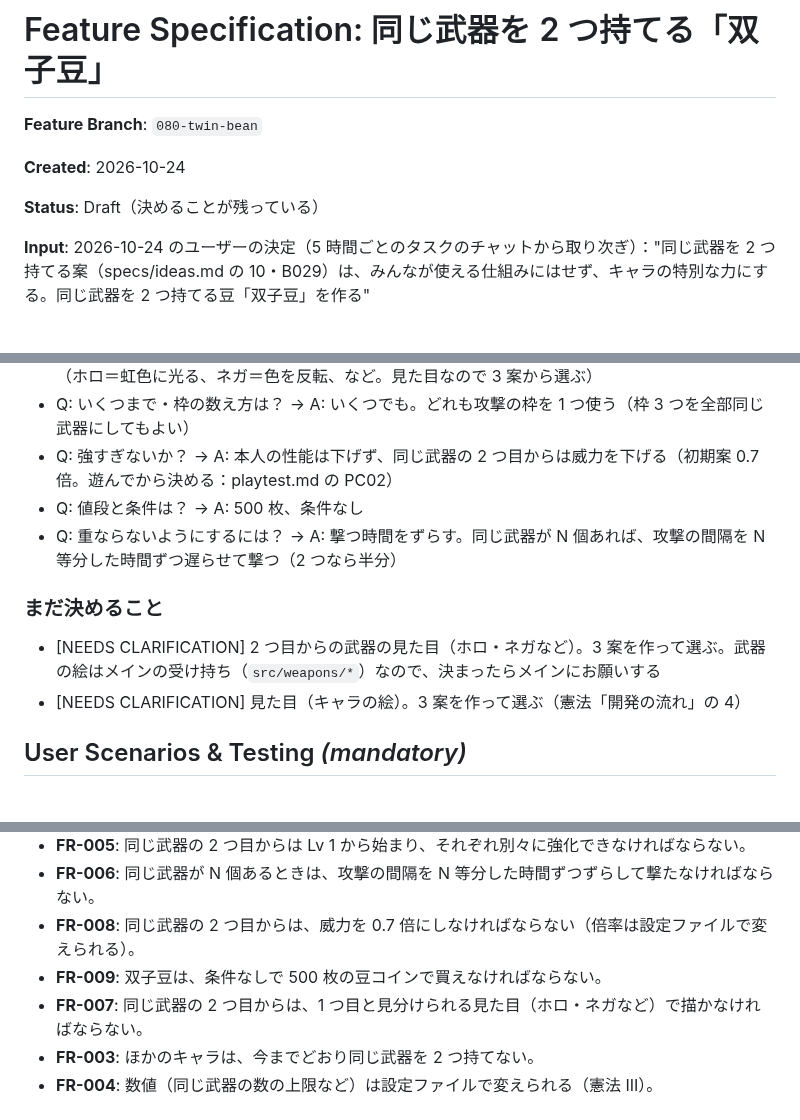
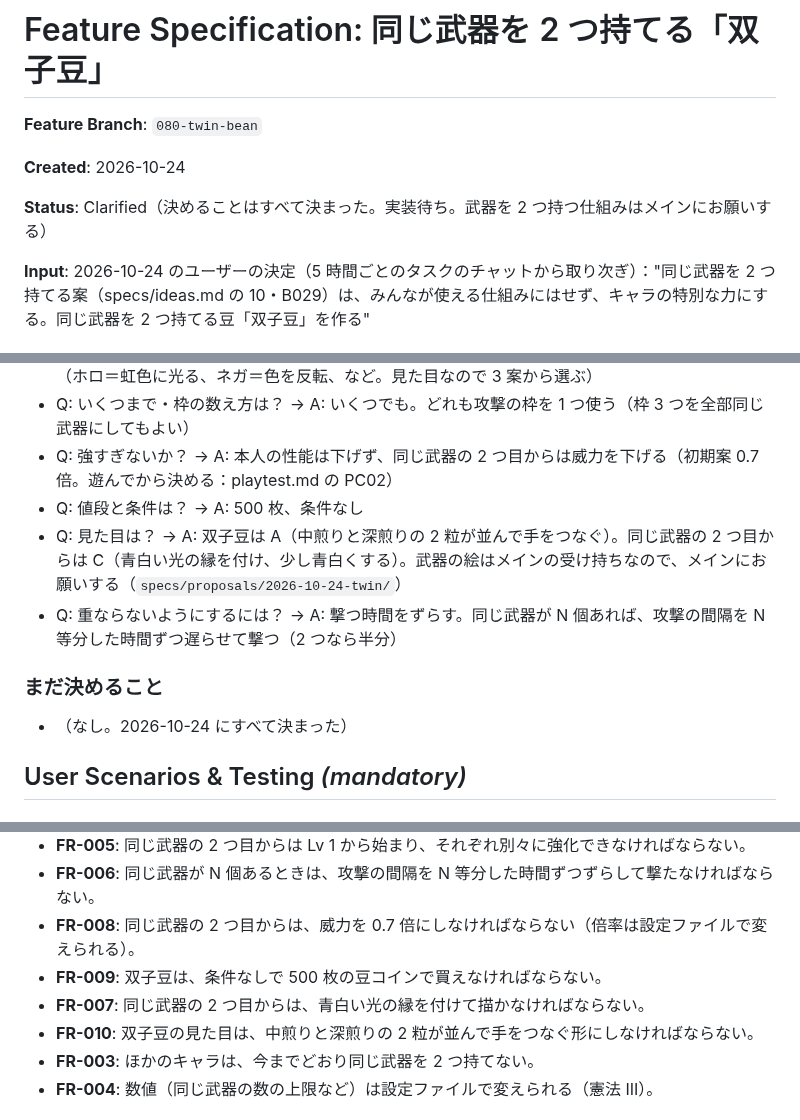
Before and after one commit to ItoJun0006/coffee-survival, a Markdown page: specs/080-twin-bean/spec.md, 3 parts joined by grey strips. Rendered like a GitHub page.

Commit message:
仕様 080 双子豆：見た目を A（2 粒が手をつなぐ）、同じ武器の 2 つ目からを C（青白い光の縁）に決めた
Co-Authored-By: Claude Opus 5.5 <noreply@anthropic.com>
Claude-Session: https://claude.ai/code/session_01U9ytv3AYVCstGSgHSQfPyU

```diff
--- a/specs/080-twin-bean/spec.md
+++ b/specs/080-twin-bean/spec.md
@@ -4,7 +4,7 @@
 
 **Created**: 2026-10-24
 
-**Status**: Draft（決めることが残っている）
+**Status**: Clarified（決めることはすべて決まった。実装待ち。武器を 2 つ持つ仕組みはメインにお願いする）
 
 **Input**: 2026-10-24 のユーザーの決定（5 時間ごとのタスクのチャットから取り次ぎ）："同じ武器を 2 つ持てる案（specs/ideas.md の 10・B029）は、みんなが使える仕組みにはせず、キャラの特別な力にする。同じ武器を 2 つ持てる豆「双子豆」を作る"
 
@@ -19,12 +19,12 @@
 - Q: いくつまで・枠の数え方は？ → A: いくつでも。どれも攻撃の枠を 1 つ使う（枠 3 つを全部同じ武器にしてもよい）
 - Q: 強すぎないか？ → A: 本人の性能は下げず、同じ武器の 2 つ目からは威力を下げる（初期案 0.7 倍。遊んでから決める：playtest.md の PC02）
 - Q: 値段と条件は？ → A: 500 枚、条件なし
+- Q: 見た目は？ → A: 双子豆は A（中煎りと深煎りの 2 粒が並んで手をつなぐ）。同じ武器の 2 つ目からは C（青白い光の縁を付け、少し青白くする）。武器の絵はメインの受け持ちなので、メインにお願いする（`specs/proposals/2026-10-24-twin/`）
 - Q: 重ならないようにするには？ → A: 撃つ時間をずらす。同じ武器が N 個あれば、攻撃の間隔を N 等分した時間ずつ遅らせて撃つ（2 つなら半分）
 
 ### まだ決めること
 
-- [NEEDS CLARIFICATION] 2 つ目からの武器の見た目（ホロ・ネガなど）。3 案を作って選ぶ。武器の絵はメインの受け持ち（`src/weapons/*`）なので、決まったらメインにお願いする
-- [NEEDS CLARIFICATION] 見た目（キャラの絵）。3 案を作って選ぶ（憲法「開発の流れ」の 4）
+- （なし。2026-10-24 にすべて決まった）
 
 ## User Scenarios & Testing *(mandatory)*
 
@@ -55,7 +55,8 @@
 - **FR-006**: 同じ武器が N 個あるときは、攻撃の間隔を N 等分した時間ずつずらして撃たなければならない。
 - **FR-008**: 同じ武器の 2 つ目からは、威力を 0.7 倍にしなければならない（倍率は設定ファイルで変えられる）。
 - **FR-009**: 双子豆は、条件なしで 500 枚の豆コインで買えなければならない。
-- **FR-007**: 同じ武器の 2 つ目からは、1 つ目と見分けられる見た目（ホロ・ネガなど）で描かなければならない。
+- **FR-007**: 同じ武器の 2 つ目からは、青白い光の縁を付けて描かなければならない。
+- **FR-010**: 双子豆の見た目は、中煎りと深煎りの 2 粒が並んで手をつなぐ形にしなければならない。
 - **FR-003**: ほかのキャラは、今までどおり同じ武器を 2 つ持てない。
 - **FR-004**: 数値（同じ武器の数の上限など）は設定ファイルで変えられる（憲法 III）。
 
```
Also changed, not shown: specs/backlog/tasks.md (+1 -1 lines), 1 other file.
